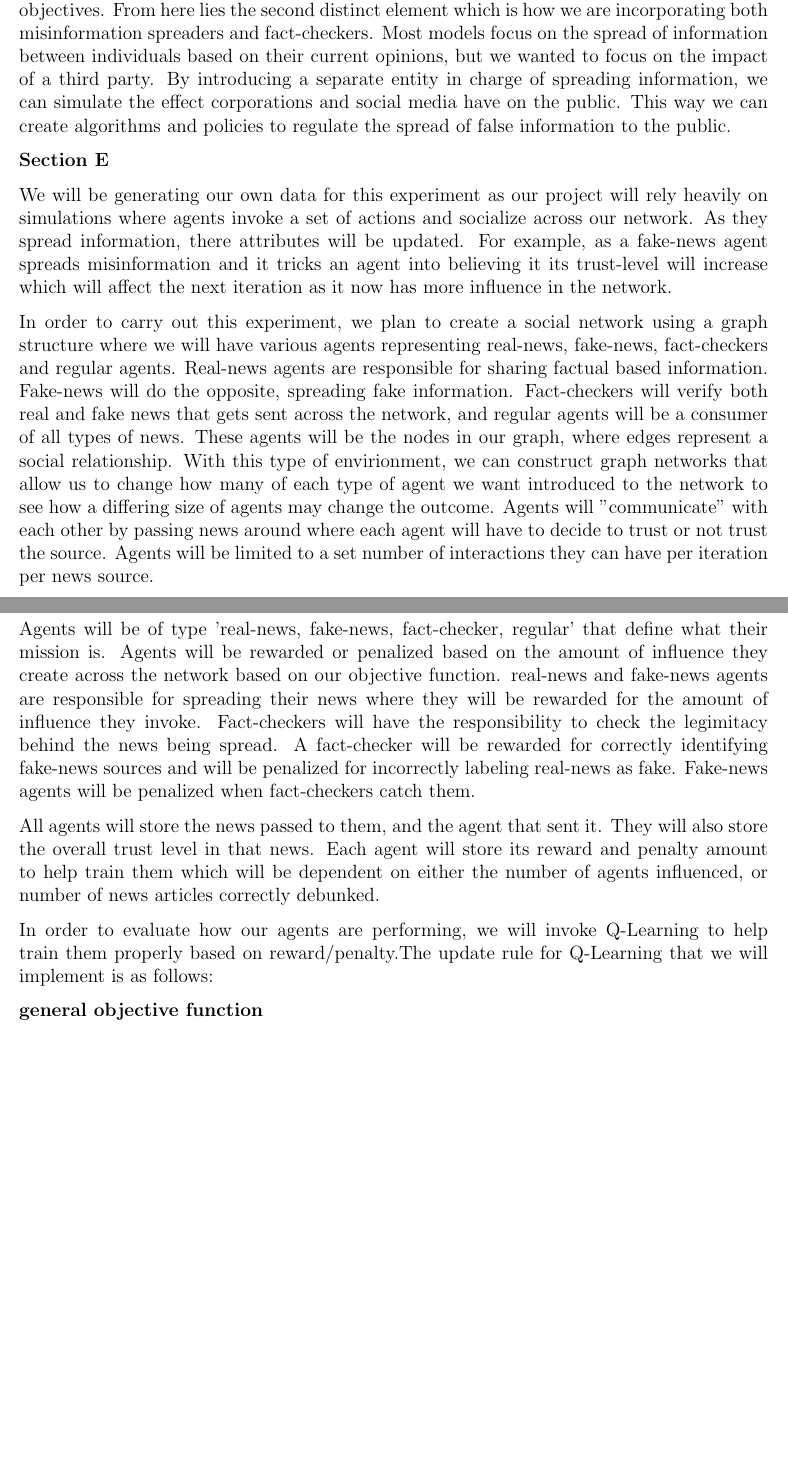
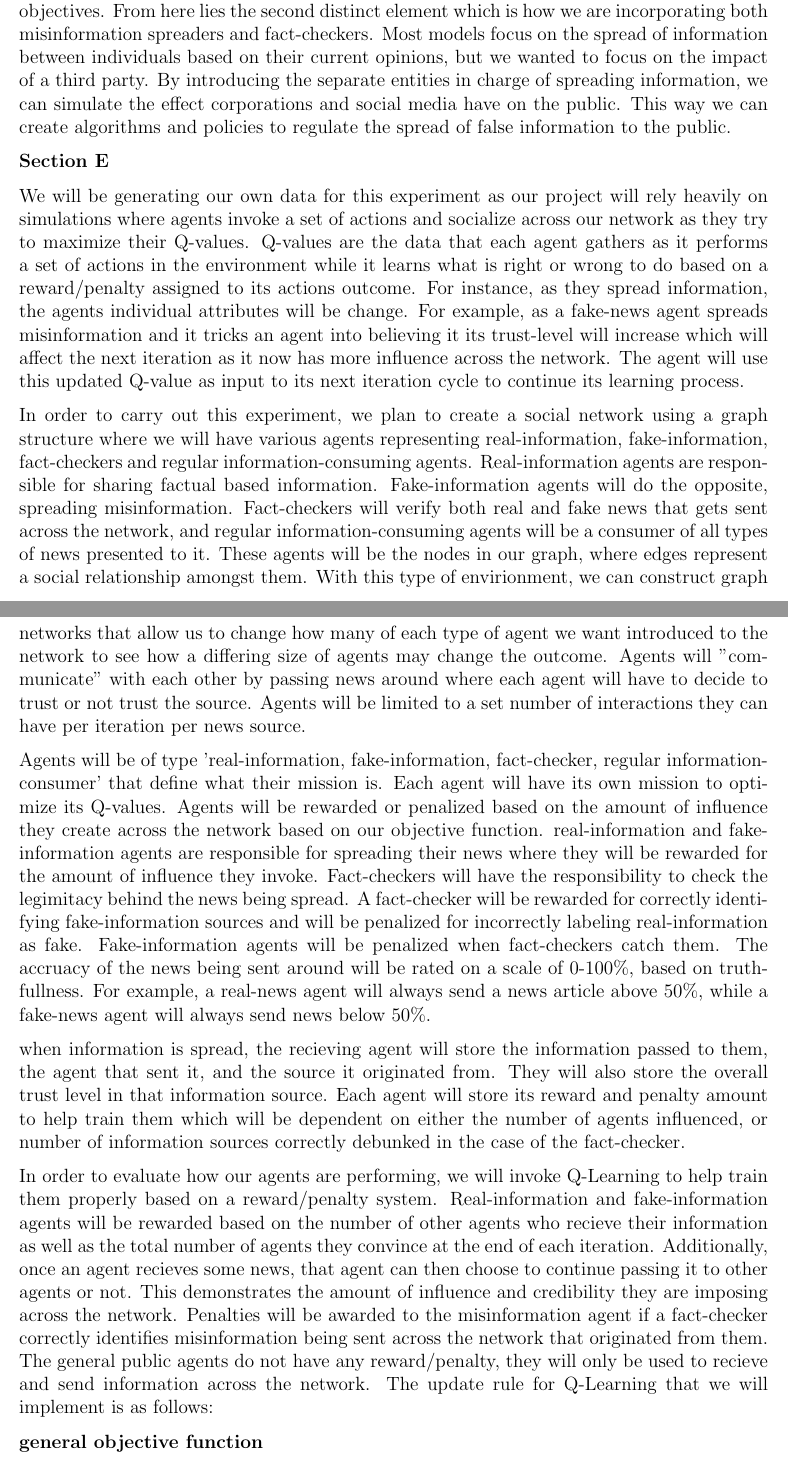
Before and after one commit to tangk01/CS6140-Project, a LaTeX problem sheet (hw3 (1).tex): two parts of pages 2 and 3 of 5 before the commit and two parts of pages 2 and 3 of 6 after it, joined at a grey line, cut so that both start at the same text, the shorter picture padded with empty space. Compiled offline with pdfLaTeX.

Commit message:
update proposal

```diff
--- a/hw3 (1).tex
+++ b/hw3 (1).tex
@@ -69,19 +69,19 @@ Opinion dynamics in social networks is essentially the study of how an individua
 
 Research on opinion dynamics has been done previously and several different models have been created to better understand how these opinions spread and update. One of these models is the DeGroot model, where individuals update their beliefs based on the opinions of their neighbors until a consensus is reached. Similarly, the Hegselmann-Krause model considers agents that only interact with those whose opinions are within a certain range of their own, thereby simulating opinion polarization. Additionally, this topic does not solely stem from computer science and various fields like sociology and psychology have investigated to create a comprehensive model.
 
-Our project, however, is distinct from the others in a few regards. The first, is by using a reinforcement learning model we can have a dynamic and ever evolving system which more closely mimics the interactions in the real world. By leveraging the malicious and benevolent agents, each group will adapt and find strategies to complete their own specific objectives. From here lies the second distinct element which is how we are incorporating both misinformation spreaders and fact-checkers. Most models focus on the spread of information between individuals based on their current opinions, but we wanted to focus on the impact of a third party. By introducing a separate entity in charge of spreading information, we can simulate the effect corporations and social media have on the public. This way we can create algorithms and policies to regulate the spread of false information to the public.
+Our project, however, is distinct from the others in a few regards. The first, is by using a reinforcement learning model we can have a dynamic and ever evolving system which more closely mimics the interactions in the real world. By leveraging the malicious and benevolent agents, each group will adapt and find strategies to complete their own specific objectives. From here lies the second distinct element which is how we are incorporating both misinformation spreaders and fact-checkers. Most models focus on the spread of information between individuals based on their current opinions, but we wanted to focus on the impact of a third party. By introducing the separate entities in charge of spreading information, we can simulate the effect corporations and social media have on the public. This way we can create algorithms and policies to regulate the spread of false information to the public.
 
 \textbf{Section E}
 
-We will be generating our own data for this experiment as our project will rely heavily on simulations where agents invoke a set of actions and socialize across our network. As they spread information, there attributes will be updated. For example, as a fake-news agent spreads misinformation and it tricks an agent into believing it its trust-level will increase which will affect the next iteration as it now has more influence in the network.
+We will be generating our own data for this experiment as our project will rely heavily on simulations where agents invoke a set of actions and socialize across our network as they try to maximize their Q-values. Q-values are the data that each agent gathers as it performs a set of actions in the environment while it learns what is right or wrong to do based on a reward/penalty assigned to its actions outcome. For instance, as they spread information, the agents individual attributes will be change. For example, as a fake-news agent spreads misinformation and it tricks an agent into believing it its trust-level will increase which will affect the next iteration as it now has more influence across the network. The agent will use this updated Q-value as input to its next iteration cycle to continue its learning process.
 
-In order to carry out this experiment, we plan to create a social network using a graph structure where we will have various agents representing real-news, fake-news, fact-checkers and regular agents. Real-news agents are responsible for sharing factual based information. Fake-news will do the opposite, spreading fake information. Fact-checkers will verify both real and fake news that gets sent across the network, and regular agents will be a consumer of all types of news. These agents will be the nodes in our graph, where edges represent a social relationship. With this type of envirionment, we can construct graph networks that allow us to change how many of each type of agent we want introduced to the network to see how a differing size of agents may change the outcome. Agents will "communicate" with each other by passing news around where each agent will have to decide to trust or not trust the source. Agents will be limited to a set number of interactions they can have per iteration per news source.
+In order to carry out this experiment, we plan to create a social network using a graph structure where we will have various agents representing real-information, fake-information, fact-checkers and regular information-consuming agents. Real-information agents are responsible for sharing factual based information. Fake-information agents will do the opposite, spreading misinformation. Fact-checkers will verify both real and fake news that gets sent across the network, and regular information-consuming agents will be a consumer of all types of news presented to it. These agents will be the nodes in our graph, where edges represent a social relationship amongst them. With this type of envirionment, we can construct graph networks that allow us to change how many of each type of agent we want introduced to the network to see how a differing size of agents may change the outcome. Agents will "communicate" with each other by passing news around where each agent will have to decide to trust or not trust the source. Agents will be limited to a set number of interactions they can have per iteration per news source.
 
-Agents will be of type 'real-news, fake-news, fact-checker, regular' that define what their mission is. Agents will be rewarded or penalized based on the amount of influence they create across the network based on our objective function. real-news and fake-news agents are responsible for spreading their news where they will be rewarded for the amount of influence they invoke. Fact-checkers will have the responsibility to check the legimitacy behind the news being spread. A fact-checker will be rewarded for correctly identifying fake-news sources and will be penalized for incorrectly labeling real-news as fake. Fake-news agents will be penalized when fact-checkers catch them.
+Agents will be of type 'real-information, fake-information, fact-checker, regular information-consumer' that define what their mission is. Each agent will have its own mission to optimize its Q-values. Agents will be rewarded or penalized based on the amount of influence they create across the network based on our objective function. real-information and fake-information agents are responsible for spreading their news where they will be rewarded for the amount of influence they invoke. Fact-checkers will have the responsibility to check the legimitacy behind the news being spread. A fact-checker will be rewarded for correctly identifying fake-information sources and will be penalized for incorrectly labeling real-information as fake. Fake-information agents will be penalized when fact-checkers catch them. The accruacy of the news being sent around will be rated on a scale of 0-100\%, based on truthfullness. For example, a real-news agent will always send a news article above 50\%, while a fake-news agent will always send news below 50\%.
 
-All agents will store the news passed to them, and the agent that sent it. They will also store the overall trust level in that news. Each agent will store its reward and penalty amount to help train them which will be dependent on either the number of agents influenced, or number of news articles correctly debunked.
+when information is spread, the recieving agent will store the information passed to them, the agent that sent it, and the source it originated from. They will also store the overall trust level in that information source. Each agent will store its reward and penalty amount to help train them which will be dependent on either the number of agents influenced, or number of information sources correctly debunked in the case of the fact-checker.
 
-In order to evaluate how our agents are performing, we will invoke Q-Learning to help train them properly based on reward/penalty.The update rule for Q-Learning that we will implement is as follows:
+In order to evaluate how our agents are performing, we will invoke Q-Learning to help train them properly based on a reward/penalty system. Real-information and fake-information agents will be rewarded based on the number of other agents who recieve their information as well as the total number of agents they convince at the end of each iteration. Additionally, once an agent recieves some news, that agent can then choose to continue passing it to other agents or not. This demonstrates the amount of influence and credibility they are imposing across the network. Penalties will be awarded to the misinformation agent if a fact-checker correctly identifies misinformation being sent across the network that originated from them. The general public agents do not have any reward/penalty, they will only be used to recieve and send information across the network. The update rule for Q-Learning that we will implement is as follows:
 
 \textbf{general objective function}
 \[Q_{i}(s, a) \leftarrow Q_{i}(s, a) + \gamma \cdot \alpha  \left[R(s`, a`) + max \{Q_{i}(s`, a`)\}\right]\]
```
Also changed, not shown: hw3 (1).pdf, hw3 (1).tex (10 more changed lines), 3 other files.
